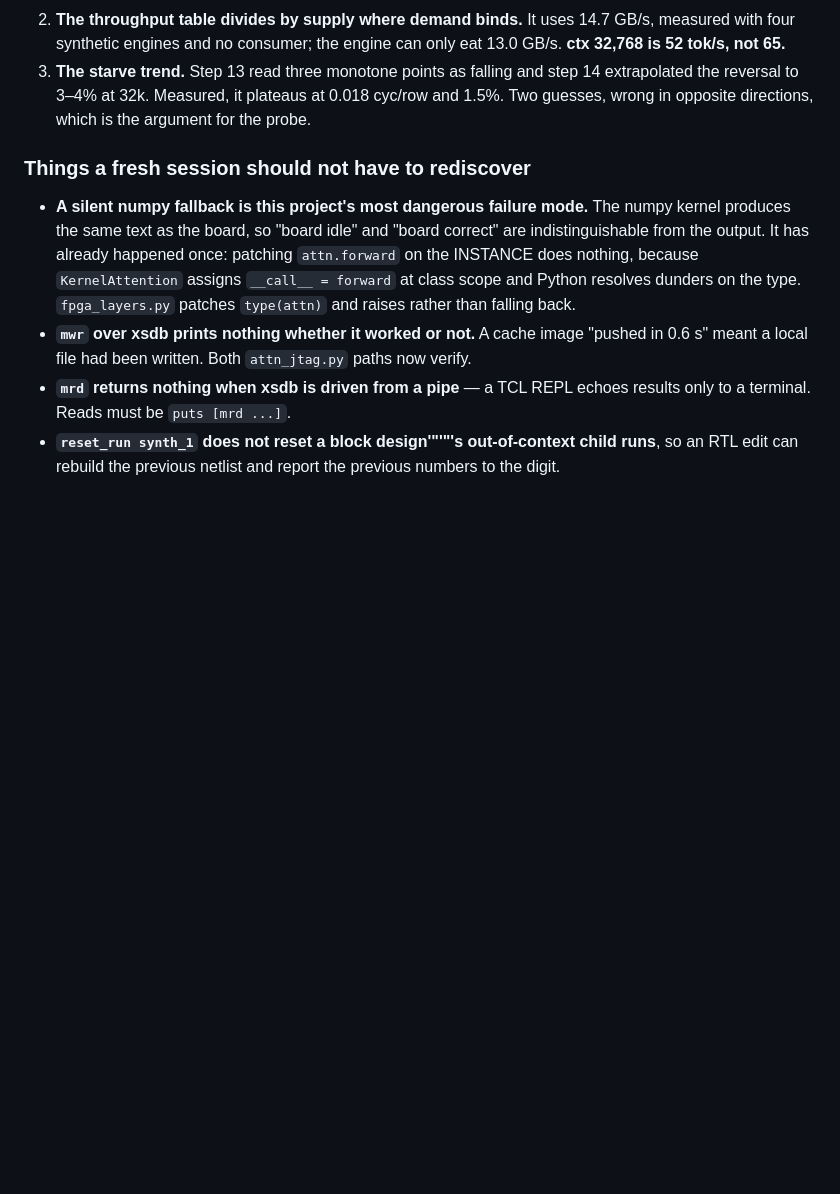
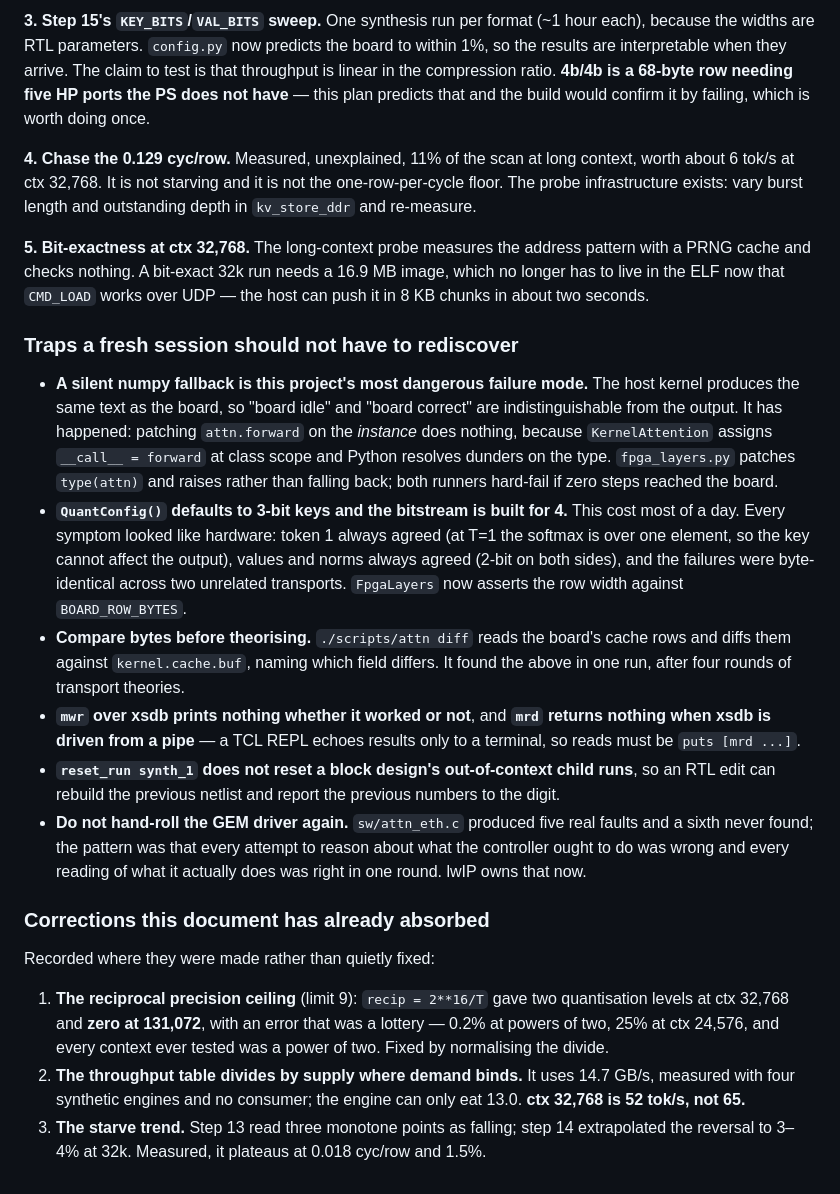
Before and after one commit to GaragaKarthikeya/INSITU, a Markdown page: plan.MD, the part around one of its changes. Rendered like a GitHub page; blank space fills up the shorter version.

```diff
--- a/plan.MD
+++ b/plan.MD
@@ -2201,25 +2183,61 @@ Recorded where they were made, not quietly fixed:
+**3. Step 15's `KEY_BITS`/`VAL_BITS` sweep.** One synthesis run per format
+(~1 hour each), because the widths are RTL parameters. `config.py` now predicts
+the board to within 1%, so the results are interpretable when they arrive. The
+claim to test is that throughput is linear in the compression ratio. **4b/4b is
+a 68-byte row needing five HP ports the PS does not have** — this plan predicts
+that and the build would confirm it by failing, which is worth doing once.
+
+**4. Chase the 0.129 cyc/row.** Measured, unexplained, 11% of the scan at long
+context, worth about 6 tok/s at ctx 32,768. It is not starving and it is not the
+one-row-per-cycle floor. The probe infrastructure exists: vary burst length and
+outstanding depth in `kv_store_ddr` and re-measure.
+
+**5. Bit-exactness at ctx 32,768.** The long-context probe measures the address
+pattern with a PRNG cache and checks nothing. A bit-exact 32k run needs a 16.9
+MB image, which no longer has to live in the ELF now that `CMD_LOAD` works over
+UDP — the host can push it in 8 KB chunks in about two seconds.
+
+### Traps a fresh session should not have to rediscover
+
+- **A silent numpy fallback is this project's most dangerous failure mode.** The
+  host kernel produces the same text as the board, so "board idle" and "board
+  correct" are indistinguishable from the output. It has happened: patching
+  `attn.forward` on the *instance* does nothing, because `KernelAttention`
+  assigns `__call__ = forward` at class scope and Python resolves dunders on the
+  type. `fpga_layers.py` patches `type(attn)` and raises rather than falling
+  back; both runners hard-fail if zero steps reached the board.
+- **`QuantConfig()` defaults to 3-bit keys and the bitstream is built for 4.**
+  This cost most of a day. Every symptom looked like hardware: token 1 always
+  agreed (at T=1 the softmax is over one element, so the key cannot affect the
+  output), values and norms always agreed (2-bit on both sides), and the
+  failures were byte-identical across two unrelated transports.
+  `FpgaLayers` now asserts the row width against `BOARD_ROW_BYTES`.
+- **Compare bytes before theorising.** `./scripts/attn diff` reads the board's
+  cache rows and diffs them against `kernel.cache.buf`, naming which field
+  differs. It found the above in one run, after four rounds of transport
+  theories.
+- **`mwr` over xsdb prints nothing whether it worked or not**, and **`mrd`
+  returns nothing when xsdb is driven from a pipe** — a TCL REPL echoes results
+  only to a terminal, so reads must be `puts [mrd ...]`.
+- **`reset_run synth_1` does not reset a block design's out-of-context child
+  runs**, so an RTL edit can rebuild the previous netlist and report the
+  previous numbers to the digit.
+- **Do not hand-roll the GEM driver again.** `sw/attn_eth.c` produced five real
+  faults and a sixth never found; the pattern was that every attempt to reason
+  about what the controller ought to do was wrong and every reading of what it
+  actually does was right in one round. lwIP owns that now.
+
+### Corrections this document has already absorbed
+
+Recorded where they were made rather than quietly fixed:
+
+1. **The reciprocal precision ceiling** (limit 9): `recip = 2**16/T` gave two
+   quantisation levels at ctx 32,768 and **zero at 131,072**, with an error that
+   was a lottery — 0.2% at powers of two, 25% at ctx 24,576, and every context
+   ever tested was a power of two. Fixed by normalising the divide.
 2. **The throughput table divides by supply where demand binds.** It uses
    14.7 GB/s, measured with four synthetic engines and no consumer; the engine
-   can only eat 13.0 GB/s. **ctx 32,768 is 52 tok/s, not 65.**
-3. **The starve trend.** Step 13 read three monotone points as falling and step
-   14 extrapolated the reversal to 3–4% at 32k. Measured, it plateaus at
-   0.018 cyc/row and 1.5%. Two guesses, wrong in opposite directions, which is
-   the argument for the probe.
-
-### Things a fresh session should not have to rediscover
-
-- **A silent numpy fallback is this project's most dangerous failure mode.** The
-  numpy kernel produces the same text as the board, so "board idle" and "board
-  correct" are indistinguishable from the output. It has already happened once:
-  patching `attn.forward` on the INSTANCE does nothing, because
-  `KernelAttention` assigns `__call__ = forward` at class scope and Python
-  resolves dunders on the type. `fpga_layers.py` patches `type(attn)` and raises
-  rather than falling back.
-- **`mwr` over xsdb prints nothing whether it worked or not.** A cache image
-  "pushed in 0.6 s" meant a local file had been written. Both `attn_jtag.py`
-  paths now verify.
-- **`mrd` returns nothing when xsdb is driven from a pipe** — a TCL REPL echoes
-  results only to a terminal. Reads must be `puts [mrd ...]`.
-- **`reset_run synth_1` does not reset a block design'"'"'s out-of-context child
-  runs**, so an RTL edit can rebuild the previous netlist and report the
-  previous numbers to the digit.
+   can only eat 13.0. **ctx 32,768 is 52 tok/s, not 65.**
+3. **The starve trend.** Step 13 read three monotone points as falling; step 14
+   extrapolated the reversal to 3–4% at 32k. Measured, it plateaus at
+   0.018 cyc/row and 1.5%.
```
Also changed, not shown: other parts of plan.MD (+73 -91 lines).
